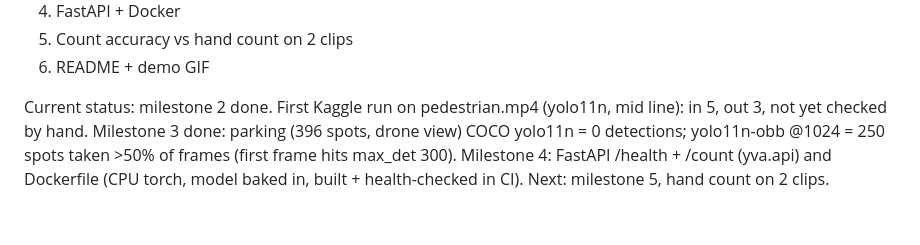
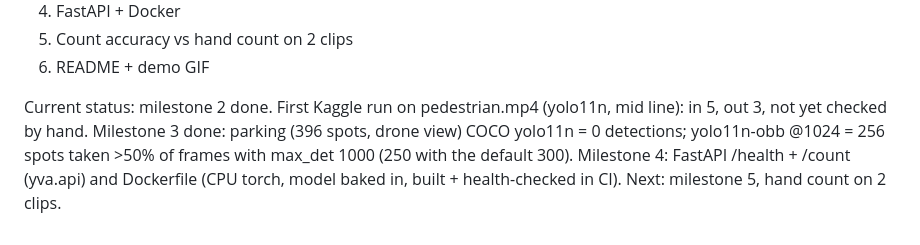
Before and after one commit to AssadKhurshid/yolo-video-analytics, a Markdown page: CLAUDE.md, the part around the change. Drawn GitHub-style.

```diff
--- a/CLAUDE.md
+++ b/CLAUDE.md
@@ -18,4 +18,4 @@ Milestones (tick them in the 365 Build Log):
 5. Count accuracy vs hand count on 2 clips
 6. README + demo GIF
 
-Current status: milestone 2 done. First Kaggle run on pedestrian.mp4 (yolo11n, mid line): in 5, out 3, not yet checked by hand. Milestone 3 done: parking (396 spots, drone view) COCO yolo11n = 0 detections; yolo11n-obb @1024 = 250 spots taken >50% of frames (first frame hits max_det 300). Milestone 4: FastAPI /health + /count (yva.api) and Dockerfile (CPU torch, model baked in, built + health-checked in CI). Next: milestone 5, hand count on 2 clips.
+Current status: milestone 2 done. First Kaggle run on pedestrian.mp4 (yolo11n, mid line): in 5, out 3, not yet checked by hand. Milestone 3 done: parking (396 spots, drone view) COCO yolo11n = 0 detections; yolo11n-obb @1024 = 256 spots taken >50% of frames with max_det 1000 (250 with the default 300). Milestone 4: FastAPI /health + /count (yva.api) and Dockerfile (CPU torch, model baked in, built + health-checked in CI). Next: milestone 5, hand count on 2 clips.
```
Also changed, not shown: README.md (+13 -10 lines), assets/parking_first_frame.jpg.
